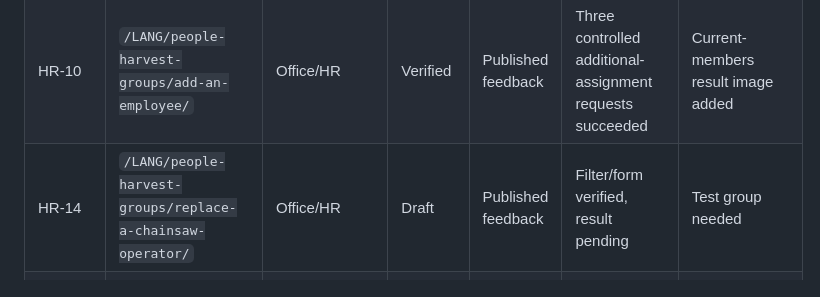
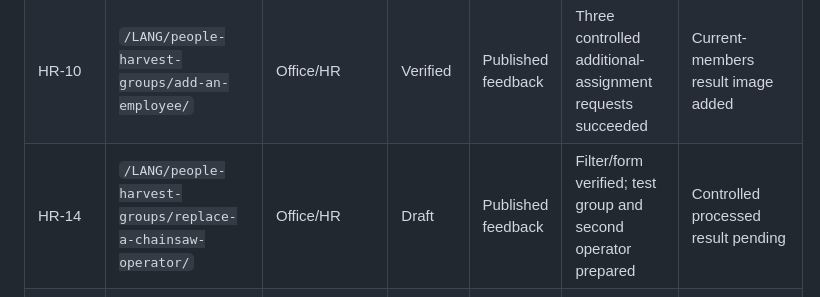
Before and after one commit to gieterpot/axonhill-app-help, a Markdown page: CONTENT-INVENTORY.md, the part around the change. Drawn GitHub-style.

Commit message:
Refresh replacement test status

```diff
--- a/CONTENT-INVENTORY.md
+++ b/CONTENT-INVENTORY.md
@@ -22,7 +22,7 @@ The isiZulu theme controls are locally translated as well and follow the same us
 | HR-08 | `/LANG/people-harvest-groups/view-membership-history/` | Office/HR | Verified | Published feedback | Route, role column and ended membership verified | Public Codex-only history screenshot added |
 | HR-13 | `/LANG/people-harvest-groups/change-a-member-role/` | Office/HR | Verified | Published feedback | Controlled Marker-to-Debarker request succeeded | Current and full-history result images added |
 | HR-10 | `/LANG/people-harvest-groups/add-an-employee/` | Office/HR | Verified | Published feedback | Three controlled additional-assignment requests succeeded | Current-members result image added |
-| HR-14 | `/LANG/people-harvest-groups/replace-a-chainsaw-operator/` | Office/HR | Draft | Published feedback | Filter/form verified, result pending | Test group needed |
+| HR-14 | `/LANG/people-harvest-groups/replace-a-chainsaw-operator/` | Office/HR | Draft | Published feedback | Filter/form verified; test group and second operator prepared | Controlled processed result pending |
 | HR-09 | `/LANG/people-harvest-groups/share-a-harvest-group-summary/` | Office/HR | Draft | Published feedback | Final layout verified; exact action opened the correct WhatsApp chat with an empty message | Public Codex-only layout image retained; guide now states the confirmed limitation |
 | OFF-01 | `/LANG/office-work/use-the-dashboard/` | Office/admin | Draft | Published feedback | Dashboard panels verified | Demonstration data needed |
 | OFF-03 | `/LANG/office-work/find-a-worklog/` | Office/admin | Draft | Published feedback | List, detail and source-count link verified | Demonstration data needed |
```
